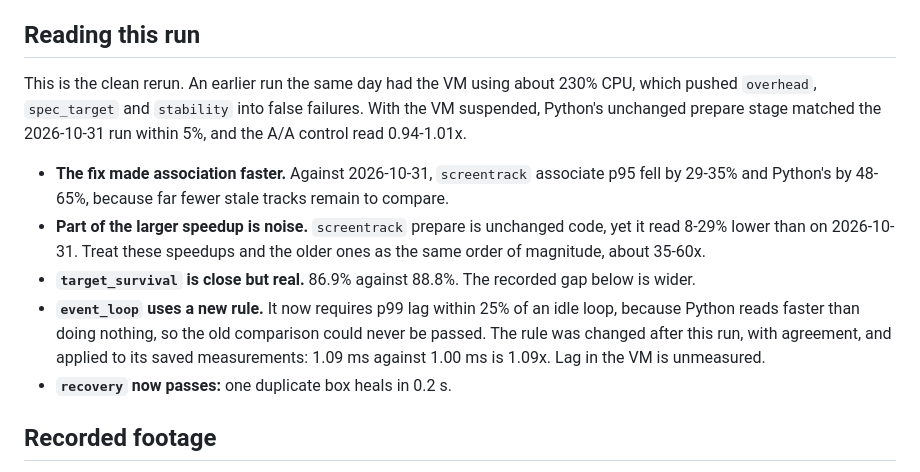
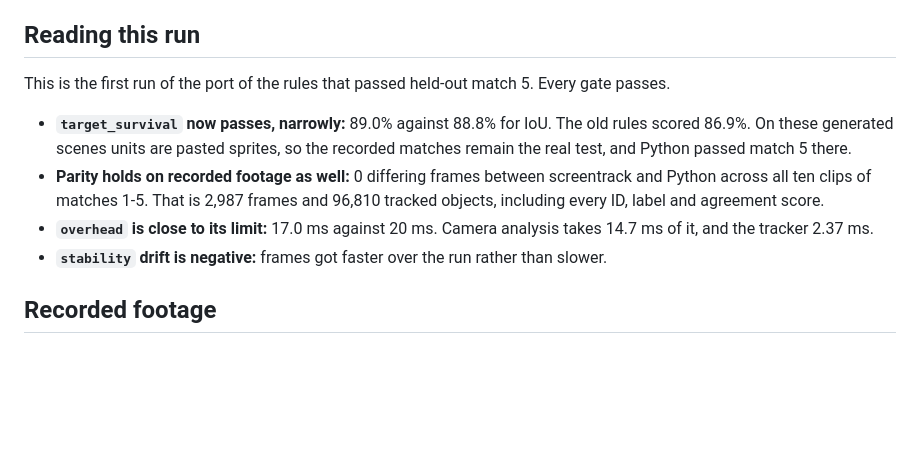
Before and after one commit to dobosmarton/aoe2-agent, a Markdown page: docs/tracker-benchmark.md, the part around one of its changes. Drawn GitHub-style; blank space fills up the shorter version.

```diff
--- a/docs/tracker-benchmark.md
+++ b/docs/tracker-benchmark.md
@@ -52,13 +52,12 @@ Camera analysis p95 was 13.0 ms.
 
 ## Reading this run
 
-This is the clean rerun. An earlier run the same day had the VM using about 230% CPU, which pushed `overhead`, `spec_target` and `stability` into false failures. With the VM suspended, Python's unchanged prepare stage matched the 2026-10-31 run within 5%, and the A/A control read 0.94-1.01x.
+This is the first run of the port of the rules that passed held-out match 5. Every gate passes.
 
-- **The fix made association faster.** Against 2026-10-31, `screentrack` associate p95 fell by 29-35% and Python's by 48-65%, because far fewer stale tracks remain to compare.
-- **Part of the larger speedup is noise.** `screentrack` prepare is unchanged code, yet it read 8-29% lower than on 2026-10-31. Treat these speedups and the older ones as the same order of magnitude, about 35-60x.
-- **`target_survival` is close but real.** 86.9% against 88.8%. The recorded gap below is wider.
-- **`event_loop` uses a new rule.** It now requires p99 lag within 25% of an idle loop, because Python reads faster than doing nothing, so the old comparison could never be passed. The rule was changed after this run, with agreement, and applied to its saved measurements: 1.09 ms against 1.00 ms is 1.09x. Lag in the VM is unmeasured.
-- **`recovery` now passes:** one duplicate box heals in 0.2 s.
+- **`target_survival` now passes, narrowly:** 89.0% against 88.8% for IoU. The old rules scored 86.9%. On these generated scenes units are pasted sprites, so the recorded matches remain the real test, and Python passed match 5 there.
+- **Parity holds on recorded footage as well:** 0 differing frames between screentrack and Python across all ten clips of matches 1-5. That is 2,987 frames and 96,810 tracked objects, including every ID, label and agreement score.
+- **`overhead` is close to its limit:** 17.0 ms against 20 ms. Camera analysis takes 14.7 ms of it, and the tracker 2.37 ms.
+- **`stability` drift is negative:** frames got faster over the run rather than slower.
 
 ## Recorded footage
 
```
Also changed, not shown: other parts of docs/tracker-benchmark.md (+19 -19 lines).
